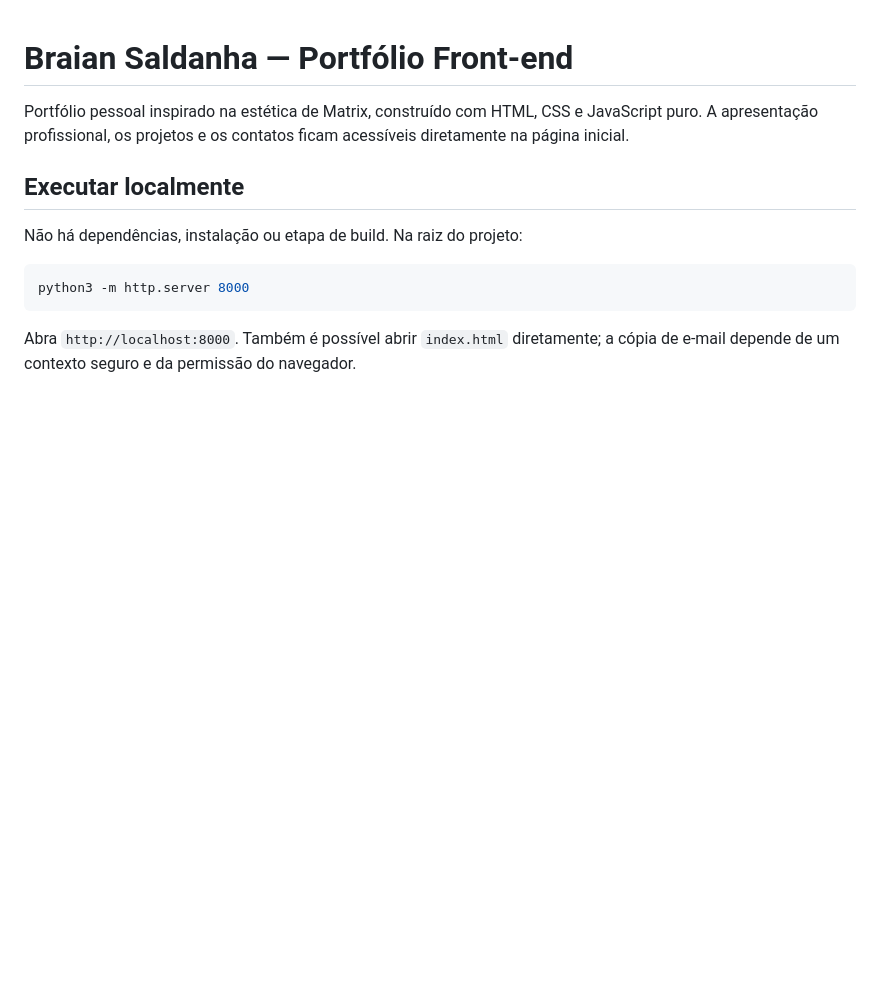
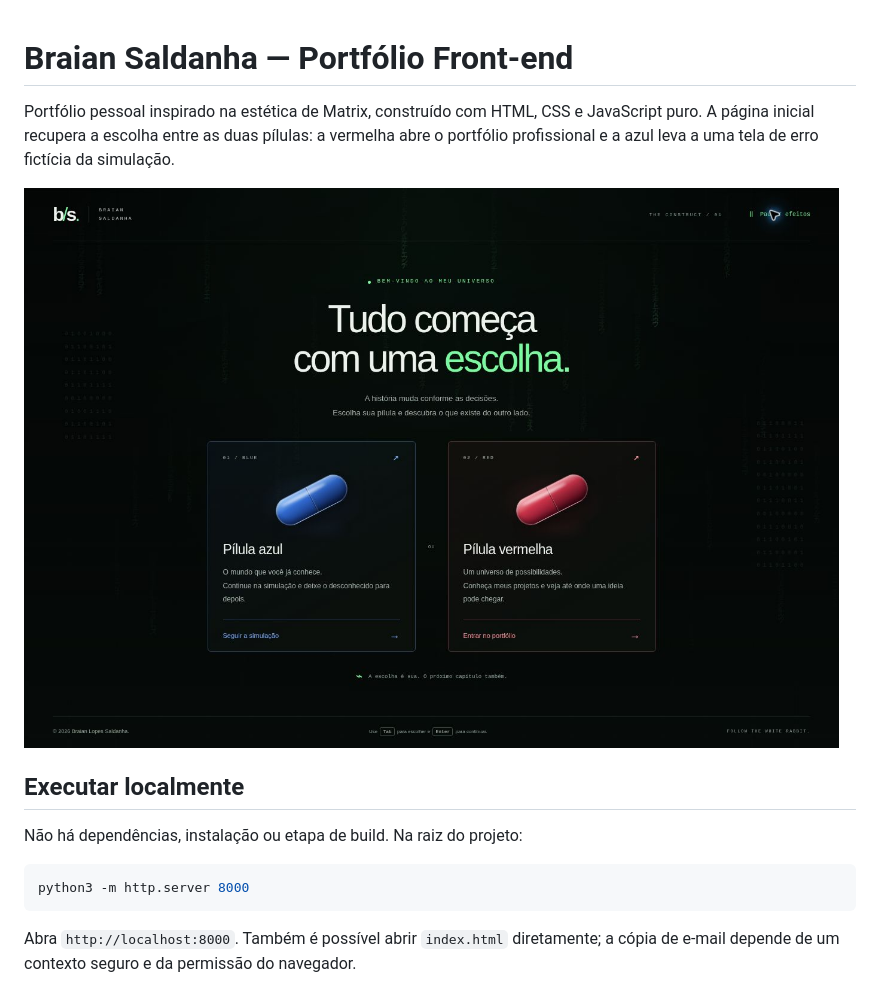
Before and after one commit to braiansaldanha-byte/portif-lio, a Markdown page: README.md, the part around the change printed below. Drawn GitHub-style; pictures changed too: images/matrix-entrance-preview.jpg (added); blank space fills up the shorter version.

Commit message:
Recupera a entrada Matrix com pílulas e tela azul

```diff
--- a/README.md
+++ b/README.md
@@ -1,6 +1,8 @@
 # Braian Saldanha — Portfólio Front-end
 
-Portfólio pessoal inspirado na estética de Matrix, construído com HTML, CSS e JavaScript puro. A apresentação profissional, os projetos e os contatos ficam acessíveis diretamente na página inicial.
+Portfólio pessoal inspirado na estética de Matrix, construído com HTML, CSS e JavaScript puro. A página inicial recupera a escolha entre as duas pílulas: a vermelha abre o portfólio profissional e a azul leva a uma tela de erro fictícia da simulação.
+
+![Entrada Matrix com a escolha das pílulas](images/matrix-entrance-preview.jpg)
 
 ## Executar localmente
 
```
Also changed, not shown: other parts of README.md (+6 -6 lines), 8 other files.
